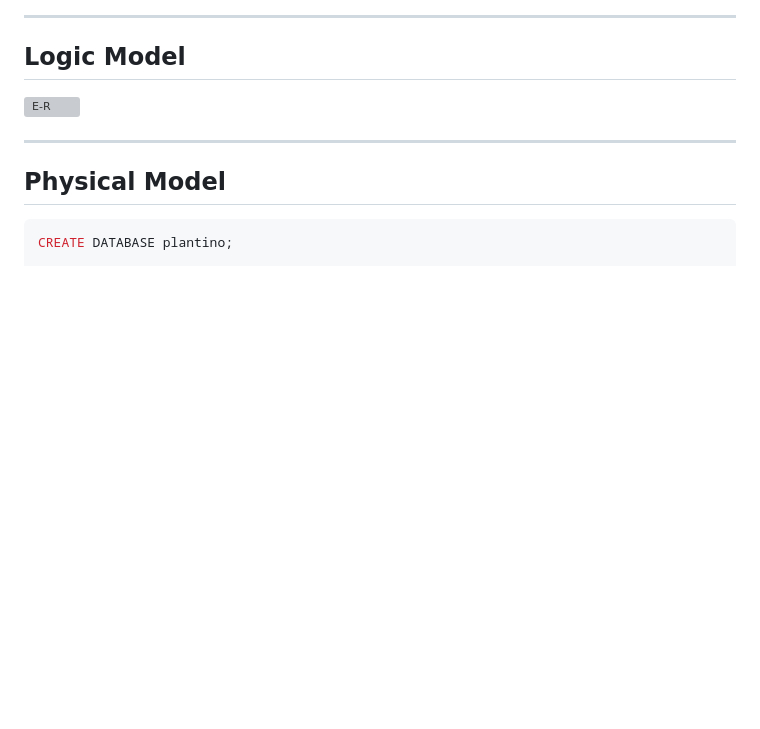
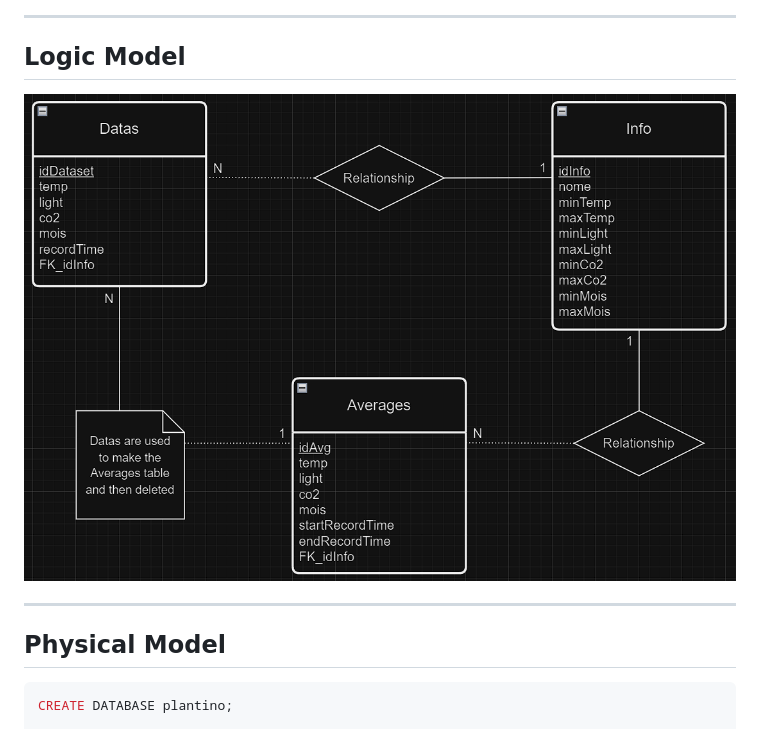
Before and after one commit to mivige/PlantinoCare, a Markdown page: DB Analysis.md, the part around the change. GitHub-like rendering; blank space fills up the shorter version; grey boxes are pictures that could not be loaded.

```diff
--- a/DB Analysis.md
+++ b/DB Analysis.md
@@ -54,7 +54,7 @@ The values can be in optimal, excessive or insufficient levels. Different plants
 
 ---
 ## Logic Model
-![E-R](Excalidraw/Logic.excalidraw.png)
+![E-R](Images/E-R.png)
 
 ---
 ## Physical Model
```
